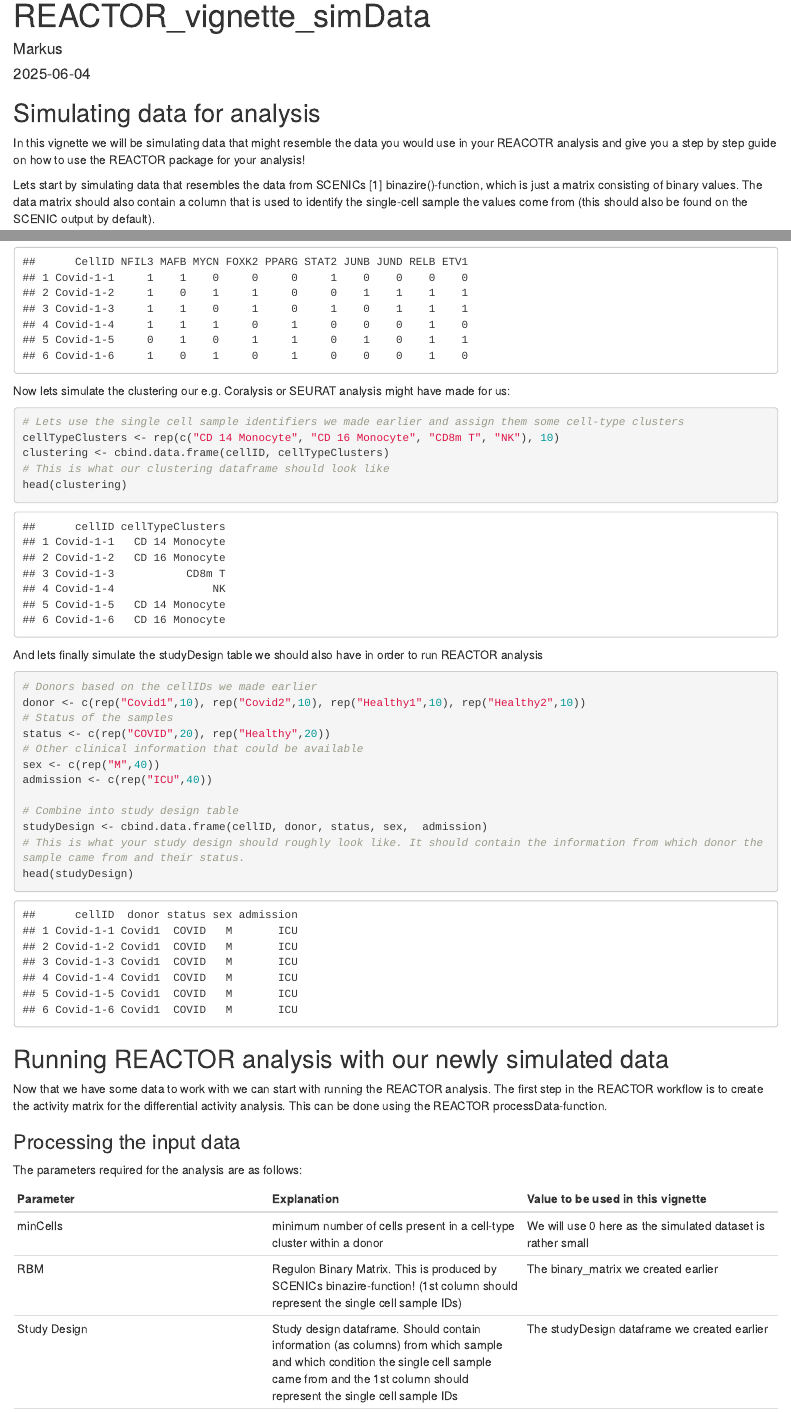
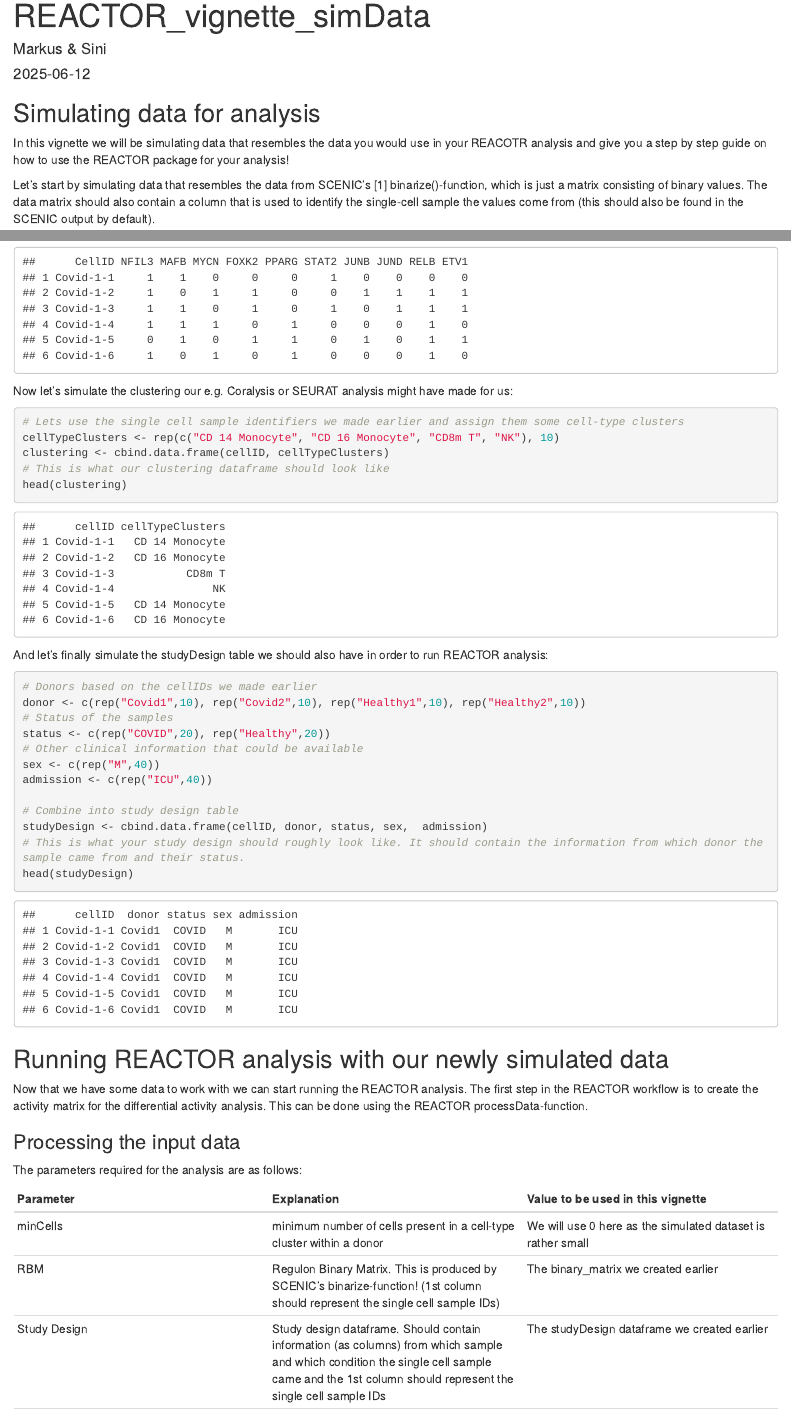
Before and after one commit to elolab/reactoR, an R Markdown document (Vignette/reactor_vignette_simdata.Rmd): the page in a window 1100 px wide, from its top, and a second part further down, joined at a grey line. Rendered offline with R 4.5, knitr and Pandoc, with nearby package versions; some code elsewhere in the file could not run offline.

Commit message:
Fixed a bug in the processData-function and made improvements to the vignette

````diff
--- a/Vignette/reactor_vignette_simdata.Rmd
+++ b/Vignette/reactor_vignette_simdata.Rmd
@@ -1,7 +1,7 @@
 ---
 title: "REACTOR_vignette_simData"
-author: "Markus"
-date: "2025-06-04"
+author: "Markus & Sini"
+date: "2025-06-12"
 output: html_document
 ---
 
@@ -11,9 +11,9 @@ knitr::opts_chunk$set(echo = TRUE)
 
 ## Simulating data for analysis
 
-In this vignette we will be simulating data that might resemble the data you would use in your REACOTR analysis and give you a step by step guide on how to use the REACTOR package for your analysis!
+In this vignette we will be simulating data that resembles the data you would use in your REACOTR analysis and give you a step by step guide on how to use the REACTOR package for your analysis!
 
-Lets start by simulating data that resembles the data from SCENICs [1] binazire()-function, which is just a matrix consisting of binary values. The data matrix should also contain a column that is used to identify the single-cell sample the values come from (this should also be found on the SCENIC output by default).
+Let's start by simulating data that resembles the data from SCENIC's [1] binarize()-function, which is just a matrix consisting of binary values. The data matrix should also contain a column that is used to identify the single-cell sample the values come from (this should also be found in the SCENIC output by default).
 
 ```{r simBinData}
 # Single cell sample identifiers for 2 cases, 2 controls. 10 single cell samples each
@@ -36,7 +36,7 @@ head(binary_matrix)
 
 ```
 
-Now lets simulate the clustering our e.g. Coralysis or SEURAT analysis might have made for us:
+Now let's simulate the clustering our e.g. Coralysis or SEURAT analysis might have made for us:
 
 ```{r simClustering}
 # Lets use the single cell sample identifiers we made earlier and assign them some cell-type clusters
@@ -45,7 +45,7 @@ clustering <- cbind.data.frame(cellID, cellTypeClusters)
 # This is what our clustering dataframe should look like
 head(clustering)
 ```
-And lets finally simulate the studyDesign table we should also have in order to run REACTOR analysis
+And let's finally simulate the studyDesign table we should also have in order to run REACTOR analysis:
 
 
 ```{r simStudyDesign}
@@ -66,7 +66,7 @@ head(studyDesign)
 
 ## Running REACTOR analysis with our newly simulated data
 
-Now that we have some data to work with we can start with running the REACTOR analysis. The first step in the REACTOR workflow is to create the activity matrix for the differential activity analysis. This can be done using the REACTOR processData-function.
+Now that we have some data to work with we can start running the REACTOR analysis. The first step in the REACTOR workflow is to create the activity matrix for the differential activity analysis. This can be done using the REACTOR processData-function.
 
 ### Processing the input data
 
@@ -75,8 +75,8 @@ The parameters required for the analysis are as follows:
 |Parameter |Explanation |Value to be used in this vignette |
 |:-------- |:-------- |:-------- |
 |minCells |minimum number of cells present in a cell-type cluster within a donor |We will use 0 here as the simulated dataset is rather small |
-|RBM |Regulon Binary Matrix. This is produced by SCENICs binazire-function! (1st column should represent the single cell sample IDs) |The binary_matrix we created earlier |
-|Study Design |Study design dataframe. Should contain information (as columns) from which sample and which condition the single cell sample came from and the 1st column should represent the single cell sample IDs  |The studyDesign dataframe we created earlier |
+|RBM |Regulon Binary Matrix. This is produced by SCENIC's binarize-function! (1st column should represent the single cell sample IDs) |The binary_matrix we created earlier |
+|Study Design |Study design dataframe. Should contain information (as columns) from which sample and which condition the single cell sample came and the 1st column should represent the single cell sample IDs  |The studyDesign dataframe we created earlier |
 |Clustering |Clustering dataframe (1st column should represent the single cell sample IDs) |The clustering dataframe we created earlier |
 |cluster_cName |Column name of the clustering to use from the Clustering dataframe |"cellTypeClusters" |
 |condition_cName |Name of the column of conditions to be contrasted from the StudyDesign dataframe (i.e COVID or Healthy) |"status"
````
Also changed, not shown: R/processData.R (+1 -1 lines), Vignette/reactor_vignette_simdata.html, Vignette/reactor_vignette_simdata.Rmd (6 more changed lines).
